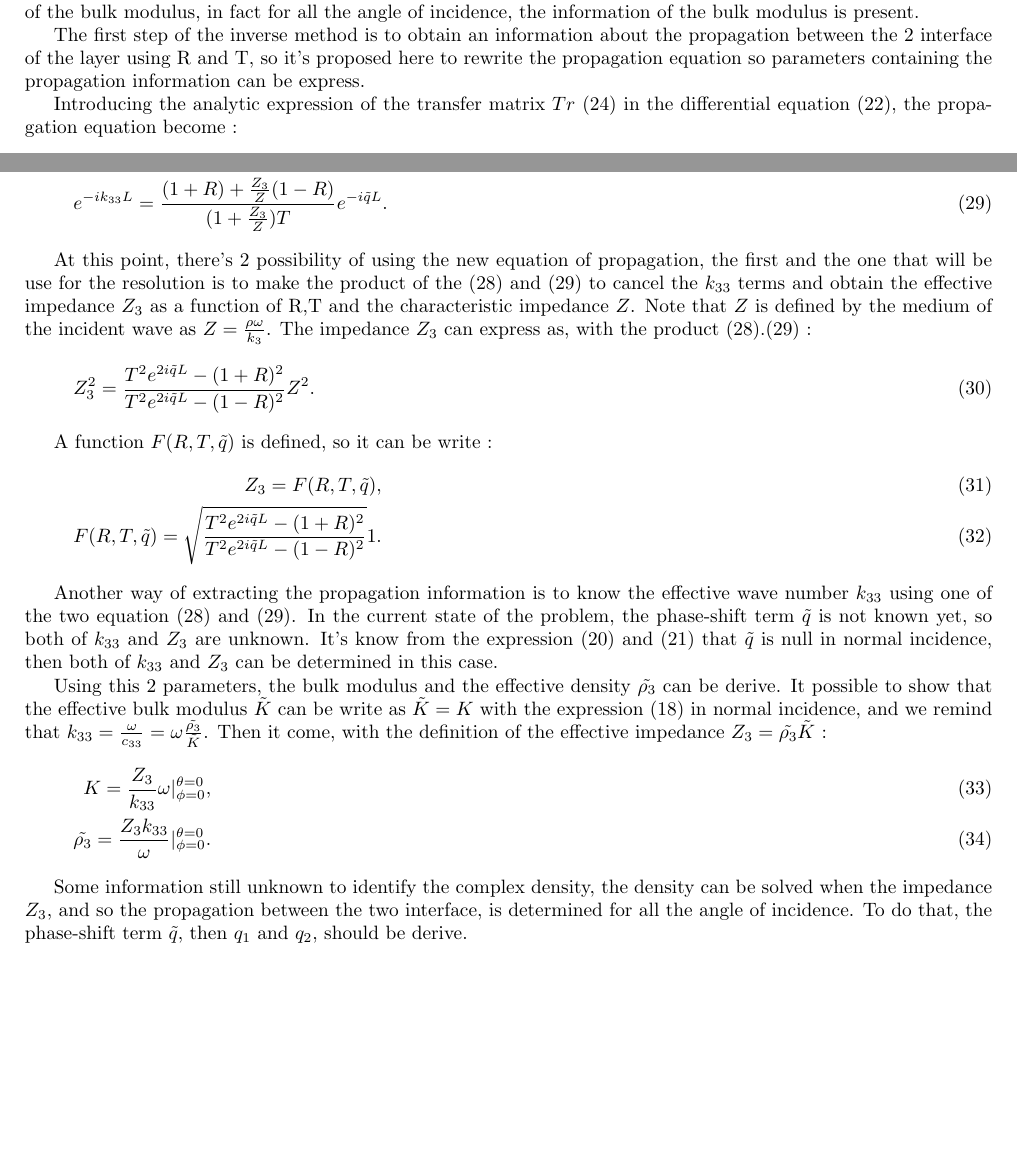
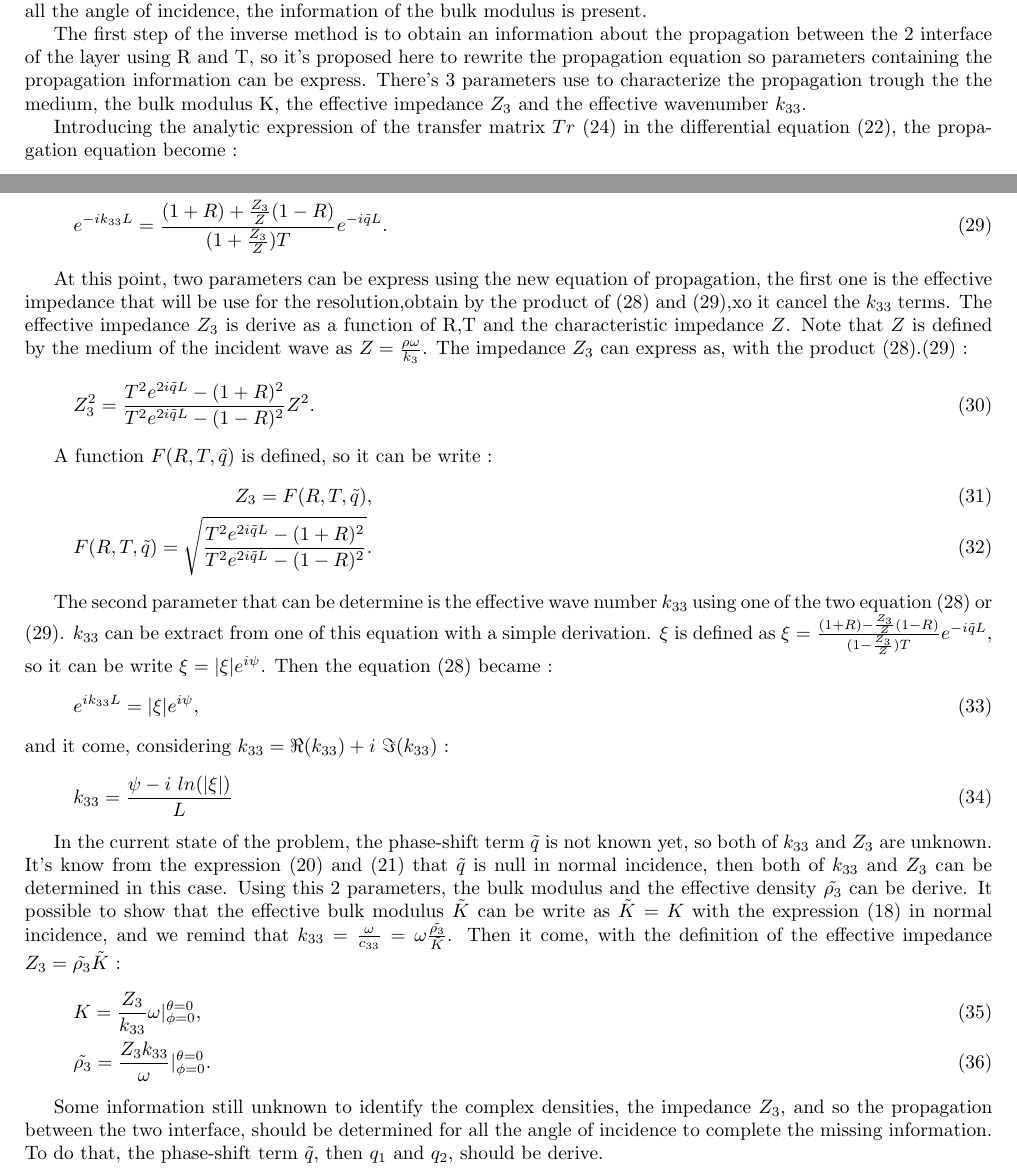
Before and after one commit to ATerroir/Article, a LaTeX document (main.tex): two parts of page 4 of 9 before the commit and two parts of page 4 of 10 after it, joined at a grey line, cut so that both start at the same text, the shorter picture padded with empty space. Compiled offline with pdfLaTeX.

Commit message:
Updates from ShareLaTeX

```diff
--- a/main.tex
+++ b/main.tex
@@ -9,6 +9,7 @@
 \geometry{hmargin=2.0cm,vmargin=1.5cm}
 \usepackage{wrapfig}	% Figures avec du texte autour
 \usepackage{lipsum}
+\bibliographystyle{plain}
 
 \title{Anisotropic equivalent fluid identification}
 \author{Arthur TERROIR}
@@ -137,8 +139,8 @@
 
-    To achieve the inverse propagation method, it's proposed here to take information from 6 angle of incidence, at first a view, using 6 angle of incidence for R and T induce 12 information to determine 7 parameters (6 density and the bulk modulus), so the method seems oversized. The excess of information come from the redundant information of the bulk modulus, in fact for all the angle of incidence, the information of the bulk modulus is present.
+    To achieve the inverse propagation method, it's proposed here to take information  of R and T from 6 angle of incidence , at first a view, using 6 angle induce 12 information for the identification of 7 parameters, so the method seems oversized. The excess of information come from the redundant information of the bulk modulus, in fact for all the angle of incidence, the information of the bulk modulus is present.
 
     %% Z3, F(R,T,q)
-    The first step of the inverse method is to obtain an information about the propagation between the 2 interface of the layer using R and T, so it's proposed here to rewrite the propagation equation so parameters containing the propagation information can be express.
+    The first step of the inverse method is to obtain an information about the propagation between the 2 interface of the layer using R and T, so it's proposed here to rewrite the propagation equation so parameters containing the propagation information can be express. There's 3 parameters use to characterize the propagation trough the the medium, the bulk modulus K, the effective impedance $Z_3$ and the effective wavenumber $k_{33}$.
 
     Introducing the analytic expression of the transfer matrix $Tr$ (\ref{Transfer_Matrix}) in the differential equation (\ref{PB}), the propagation equation become :
     \begin{align}
@@ -152,7 +154,7 @@
     &e^{-i k_{33}L}=\frac{(1+R)+\frac{Z_3}{Z}(1-R)}{(1+\frac{Z_3}{Z})T}e^{-i\tilde{q}L}.\label{k_33_tmp2}
     \end{align}
 
-    At this point, there's 2 possibility of using the new equation of propagation, the first and the one that will be use for the resolution is to make the product of the (\ref{k_33_tmp1}) and (\ref{k_33_tmp2}) to cancel the $k_{33}$ terms and obtain the effective impedance $Z_3$ as a function of R,T and the characteristic impedance $Z$. Note that $Z$ is defined by the medium of the incident wave as $Z=\frac{\rho \omega}{k_3}$.
+    At this point, two parameters can be express using the new equation of propagation, the first one  is the effective impedance that will be use for the resolution,obtain by the product of (\ref{k_33_tmp1}) and (\ref{k_33_tmp2}),xo it cancel the $k_{33}$ terms. The effective impedance $Z_3$ is derive as a function of R,T and the characteristic impedance $Z$. Note that $Z$ is defined by the medium of the incident wave as $Z=\frac{\rho \omega}{k_3}$.
     The impedance $Z_3$ can express as, with the product (\ref{k_33_tmp1}).(\ref{k_33_tmp2}) :
     \begin{align}
     Z_3^2=\frac{T^2e^{2i\tilde{q}L}-(1+R)^2}{T^2e^{2i\tilde{q}L}-(1-R)^2}Z^2\label{Z3}.
@@ -161,19 +163,27 @@
     A function $F(R,T,\tilde{q})$ is defined, so it can be write :
     \begin{align}
         Z_3=F(R,T,\tilde{q}),\\
-        F(R,T,\tilde{q})=\sqrt{\frac{T^2e^{2i\tilde{q}L}-(1+R)^2}{T^2e^{2i\tilde{q}L}-(1-R)^2}}1.
+        F(R,T,\tilde{q})=\sqrt{\frac{T^2e^{2i\tilde{q}L}-(1+R)^2}{T^2e^{2i\tilde{q}L}-(1-R)^2}}.
     \end{align}
 
     %% K
-    Another way of extracting the propagation information is to know the effective wave number $k_{33}$ using one of the two equation (\ref{k_33_tmp1}) and (\ref{k_33_tmp2}).
+    The second parameter that can be determine is the effective wave number $k_{33}$ using one of the two equation (\ref{k_33_tmp1}) or (\ref{k_33_tmp2}).
+    $k_{33}$ can be extract from one of this equation with a simple derivation. $\xi$ is defined as $\xi=\frac{(1+R)-\frac{Z_3}{Z}(1-R)}{(1-\frac{Z_3}{Z})T}e^{-i\tilde{q}L}$, so it can be write $\xi=|\xi|e^{i\psi}$. Then the equation (\ref{k_33_tmp1}) became :
+    \begin{align}
+	e^{i k_{33}L}=|\xi|e^{i\psi},
+    \end{align}
+    and it come, considering $k_{33}=\Re(k_{33})+i\ \Im(k_{33})$ :
+    \begin{align}
+        k_{33}=\frac{\psi-i\ ln(|\xi|)}{L}
+    \end{align}
+
     In the current state of the problem, the phase-shift term $\tilde{q}$ is not known yet, so both of $k_{33}$ and $Z_3$ are unknown. It's know from the expression (\ref{q1}) and (\ref{q2}) that $\tilde{q}$ is null in normal incidence, then both of $k_{33}$ and $Z_3$ can be determined in this case.
-
     Using this 2 parameters, the bulk modulus and the effective density $\tilde{\rho_3}$ can be derive. It possible to show that the effective bulk modulus $\tilde{K}$ can be write as $\tilde{K}=K$ with the expression (\ref{Ktild}) in normal incidence, and we remind that $k_{33}=\frac{\omega}{c_{33}}=\omega\frac{\tilde{\rho_3}}{\tilde{K}}$. Then it come, with the definition of the effective impedance $Z_3=\tilde{\rho_3}\tilde{K}$ :
     \begin{align}
-        K=\frac{Z_3}{k_{33}}\omega\Large{|}^{\theta=0}_{\phi=0},\\
-        \tilde{\rho_3}=\frac{Z_3k_{33}}{\omega}\Large{|}^{\theta=0}_{\phi=0}.
+        &K=\frac{Z_3}{k_{33}}\omega\Large{|}^{\theta=0}_{\phi=0},\\
+        &\tilde{\rho_3}=\frac{Z_3k_{33}}{\omega}\Large{|}^{\theta=0}_{\phi=0}.
     \end{align}
 
 %% Phase-shift term q
-    Some information still unknown to identify the complex density, the density can be solved when the impedance $Z_3$, and so the propagation between the two interface, is determined for all the angle of incidence. To do that, the phase-shift term $\tilde{q}$, then $q_1$ and $q_2$, should be derive.
+    Some information still unknown to identify the complex densities, the impedance $Z_3$, and so the propagation between the two interface, should be determined for all the angle of incidence to complete the missing information. To do that, the phase-shift term $\tilde{q}$, then $q_1$ and $q_2$, should be derive.
 
@@ -181,3 +191 @@
     \begin{align}
-        q_1^{(0)}=\frac{\rho_2\rho_{13}-\rho_{12}\rho_{23}}{\rho_1\rho_2-\rho_{12}^2}k^{(0)},\\
-        q_2^{(0)}=\frac{\rho_1\rho_{23}-\rho_{12}\rho_{13}}{\rho_1\rho_2-\rho_{12}^2}k^{(0)}.
```
Also changed, not shown: Biblio.bib (added, +27 -0 lines), main.tex (17 more changed lines).
